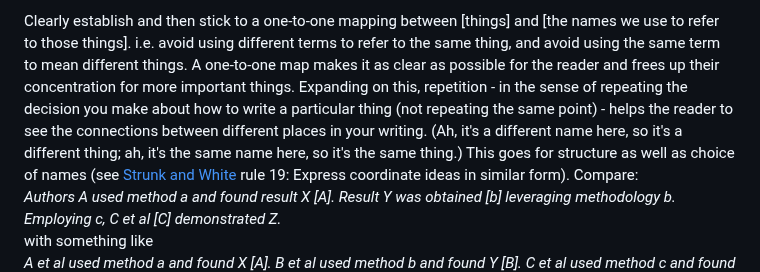
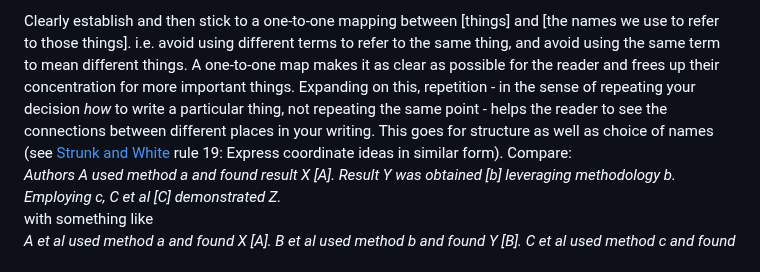
Before and after one commit to ChrisHIV/teaching, a Markdown page: other_topics/advice_for_writing_a_scientific_paper.MD, the part around the change. Drawn GitHub-style.

```diff
--- a/other_topics/advice_for_writing_a_scientific_paper.MD
+++ b/other_topics/advice_for_writing_a_scientific_paper.MD
@@ -99,8 +99,7 @@ What I look for in every presentation or paper is what should people do differen
 Clearly establish and then stick to a one-to-one mapping between [things] and [the names we use to refer to those things].
 i.e. avoid using different terms to refer to the same thing, and avoid using the same term to mean different things.
 A one-to-one map makes it as clear as possible for the reader and frees up their concentration for more important things.
-Expanding on this, repetition - in the sense of repeating the decision you make about how to write a particular thing (not repeating the same point) - helps the reader to see the connections between different places in your writing.
-(Ah, it's a different name here, so it's a different thing; ah, it's the same name here, so it's the same thing.)
+Expanding on this, repetition - in the sense of repeating your decision _how_ to write a particular thing, not repeating the same point - helps the reader to see the connections between different places in your writing.
 This goes for structure as well as choice of names (see [Strunk and White](http://www.jlakes.org/ch/web/The-elements-of-style.pdf) rule 19: Express coordinate ideas in similar form).
 Compare:
 _Authors A used method a and found result X [A]. Result Y was obtained [b] leveraging methodology b. Employing c, C et al [C] demonstrated Z._
```
